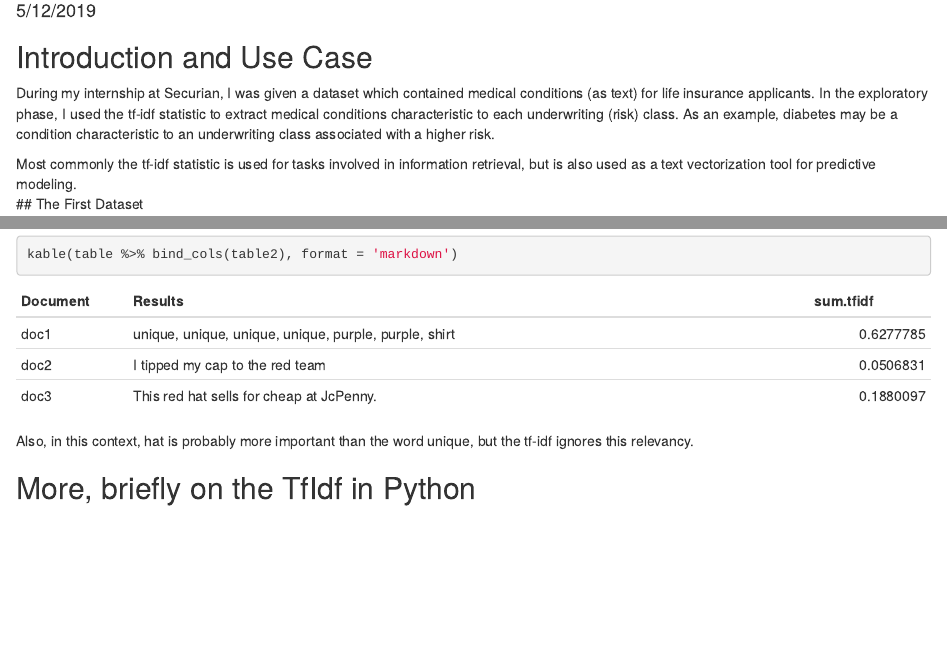
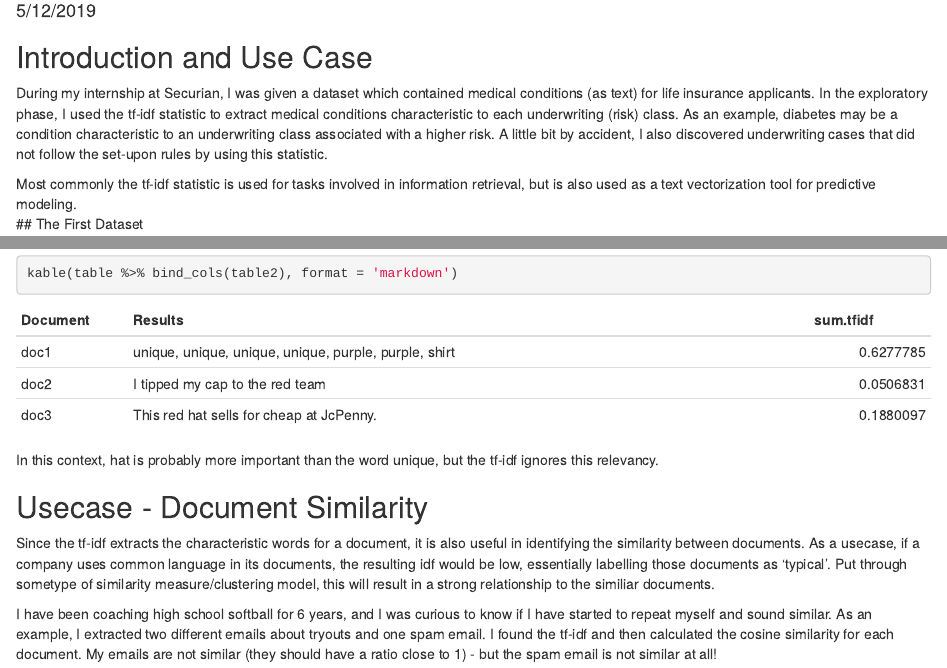
Before and after one commit to Fionalodge0/pres---tfidf---loea, an R Markdown document (pres.Rmd): the page in a window 1100 px wide, from 100 px down, and a second part further down, joined at a grey line. Rendered offline with R 4.5, knitr and Pandoc, with nearby package versions; some code elsewhere in the file could not run offline.

Commit message:
Update pres.Rmd

````diff
--- a/pres.Rmd
+++ b/pres.Rmd
@@ -11,7 +11,7 @@ knitr::opts_chunk$set(echo = TRUE)
 
 ## Introduction and Use Case
 
-During my internship at Securian, I was given a dataset which contained medical conditions (as text) for life insurance applicants.  In the exploratory phase, I used the tf-idf statistic to extract medical conditions characteristic to each underwriting (risk) class.  As an example, diabetes may be a condition characteristic to an underwriting class associated with a higher risk.
+During my internship at Securian, I was given a dataset which contained medical conditions (as text) for life insurance applicants.  In the exploratory phase, I used the tf-idf statistic to extract medical conditions characteristic to each underwriting (risk) class.  As an example, diabetes may be a condition characteristic to an underwriting class associated with a higher risk.  A little bit by accident, I also discovered underwriting cases that did not follow the set-upon rules by using this statistic.
 
 Most commonly the tf-idf statistic is used for tasks involved in information retrieval, but is also used as a text vectorization tool for predictive modeling.
 ## The First Dataset
@@ -219,6 +203,12 @@ table2 <-
 kable(table %>% bind_cols(table2), format = 'markdown')
 ```
 
-Also, in this context, hat is probably more important than the word unique, but the tf-idf ignores this relevancy.
+In this context, hat is probably more important than the word unique, but the tf-idf ignores this relevancy.
 
-## More, briefly on the TfIdf in Python
+## Usecase - Document Similarity
+
+Since the tf-idf extracts the characteristic words for a document, it is also useful in identifying the similarity between documents.  As a usecase, if a company uses common language in its documents, the resulting idf would be low, essentially labelling those documents as 'typical'.  Put through sometype of similarity measure/clustering model, this will result in a strong relationship to the similiar documents.
+
+I have been coaching high school softball for 6 years, and I was curious to know if I have started to repeat myself and sound similar.  As an example, I extracted two different emails about tryouts and one spam email. I found the tf-idf and then calculated the cosine similarity for each document.  My emails are not similar (they should have a ratio close to 1) - but the spam email is not similar at all!
+
+```{r email_files, include=FALSE}
@@ -224,0 +221,12 @@ Also, in this context, hat is probably more important than the word unique, but
+tok3 <- tokenizer.func(spam, sp = 'spam')
+
+emails <- bind_rows(tok1, tok2, tok3)
+
+df <-
+  emails %>%
+  count(sport, word) %>%
+  cast_dtm(term = word, document = sport, value = n, weighting = tm::weightTfIdf)
+
+library(lsa)
+mat <- cosine(t(as.matrix(df)))
+```
````
Also changed, not shown: pres.Rmd (22 more changed lines).
